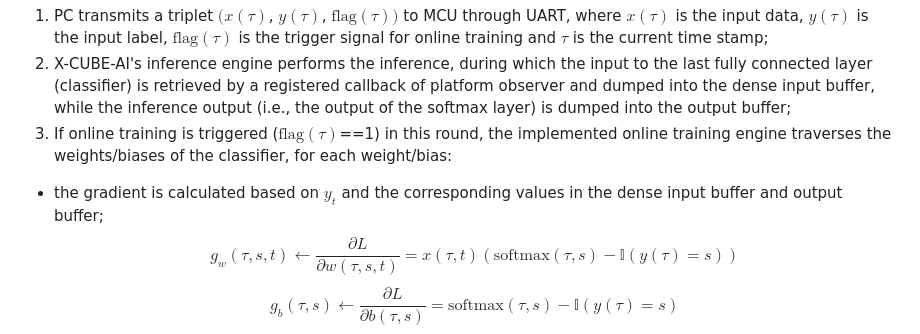
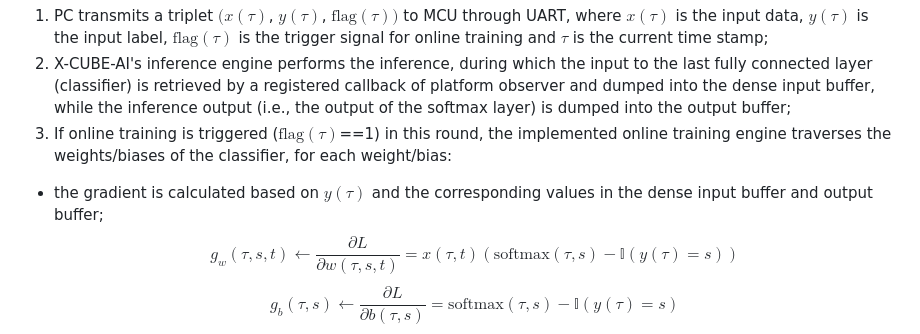
Before and after one commit to kangpx/onlineTiny2023, a Markdown page: README.md, the part around the change. Drawn GitHub-style.

```diff
--- a/README.md
+++ b/README.md
@@ -19,7 +19,7 @@ MacArm 8.1.0
 1. PC transmits a triplet $(x(\tau)$, $y(\tau)$, $\text{flag}(\tau))$ to MCU through UART, where $x(\tau)$ is the input data, $y(\tau)$ is the input label, $\text{flag}(\tau)$ is the trigger signal for online training and $\tau$ is the current time stamp;
 2. X-CUBE-AI's inference engine performs the inference, during which the input to the last fully connected layer (classifier) is retrieved by a registered callback of platform observer and dumped into the dense input buffer, while the inference output (i.e., the output of the softmax layer) is dumped into the output buffer;
 3. If online training is triggered ($\text{flag}(\tau)$==1) in this round, the implemented online training engine traverses the weights/biases of the classifier, for each weight/bias:
- - the gradient is calculated based on $y_t$ and the corresponding values in the dense input buffer and output buffer;
+ - the gradient is calculated based on $y(\tau)$ and the corresponding values in the dense input buffer and output buffer;
  $$g_w(\tau,s,t)\leftarrow\frac{\partial L}{\partial w(\tau, s, t)}=x(\tau,t)\left(\text{softmax}(\tau, s)-\mathbb{I}(y(\tau)=s)\right)$$
  $$g_b(\tau,s)\leftarrow\frac{\partial L}{\partial b(\tau, s)}=\text{softmax}(\tau, s)-\mathbb{I}(y(\tau)=s)$$
  - the gradient is used to update the corresponding element in the weight increments buffer, which stores the momentum-based exponential moving average of the gradients;
```
